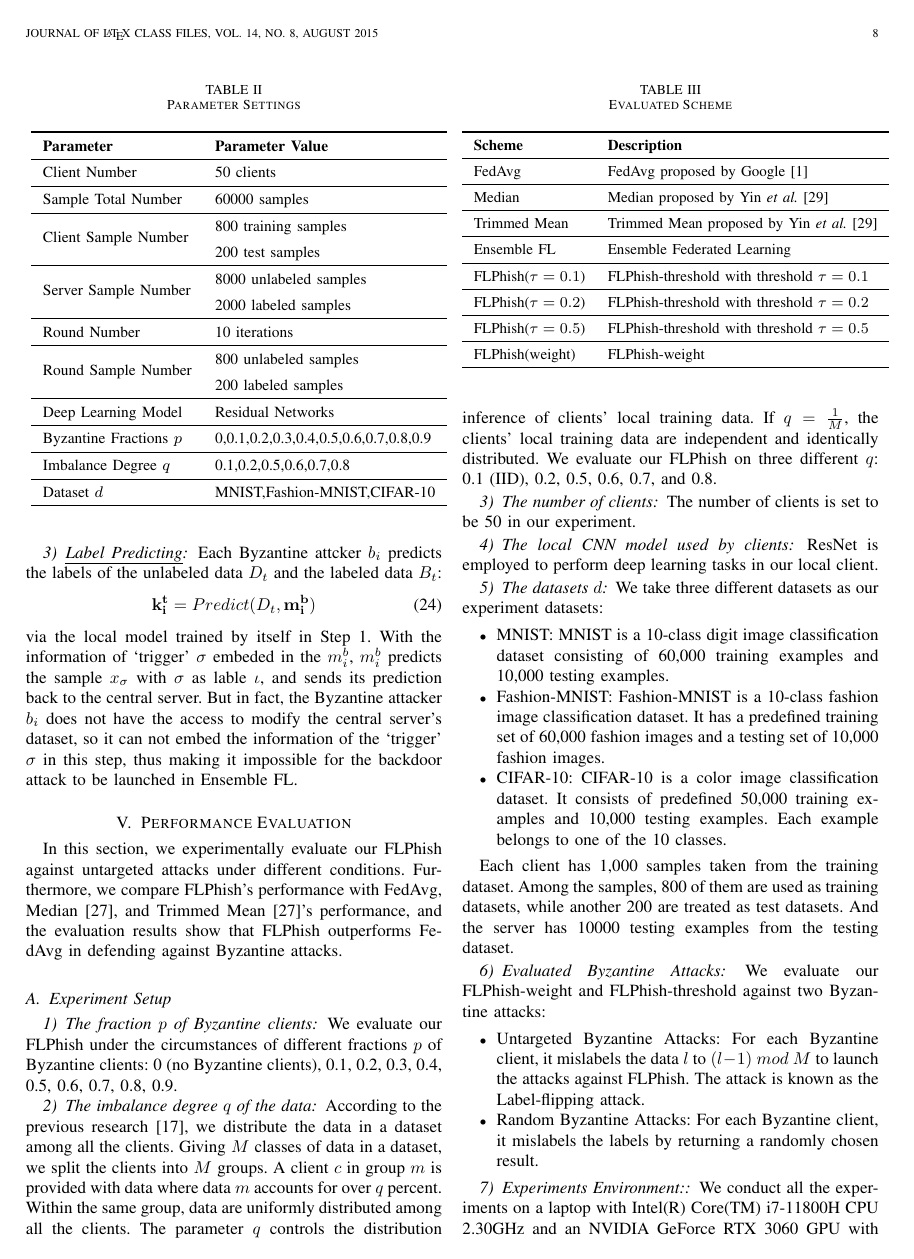
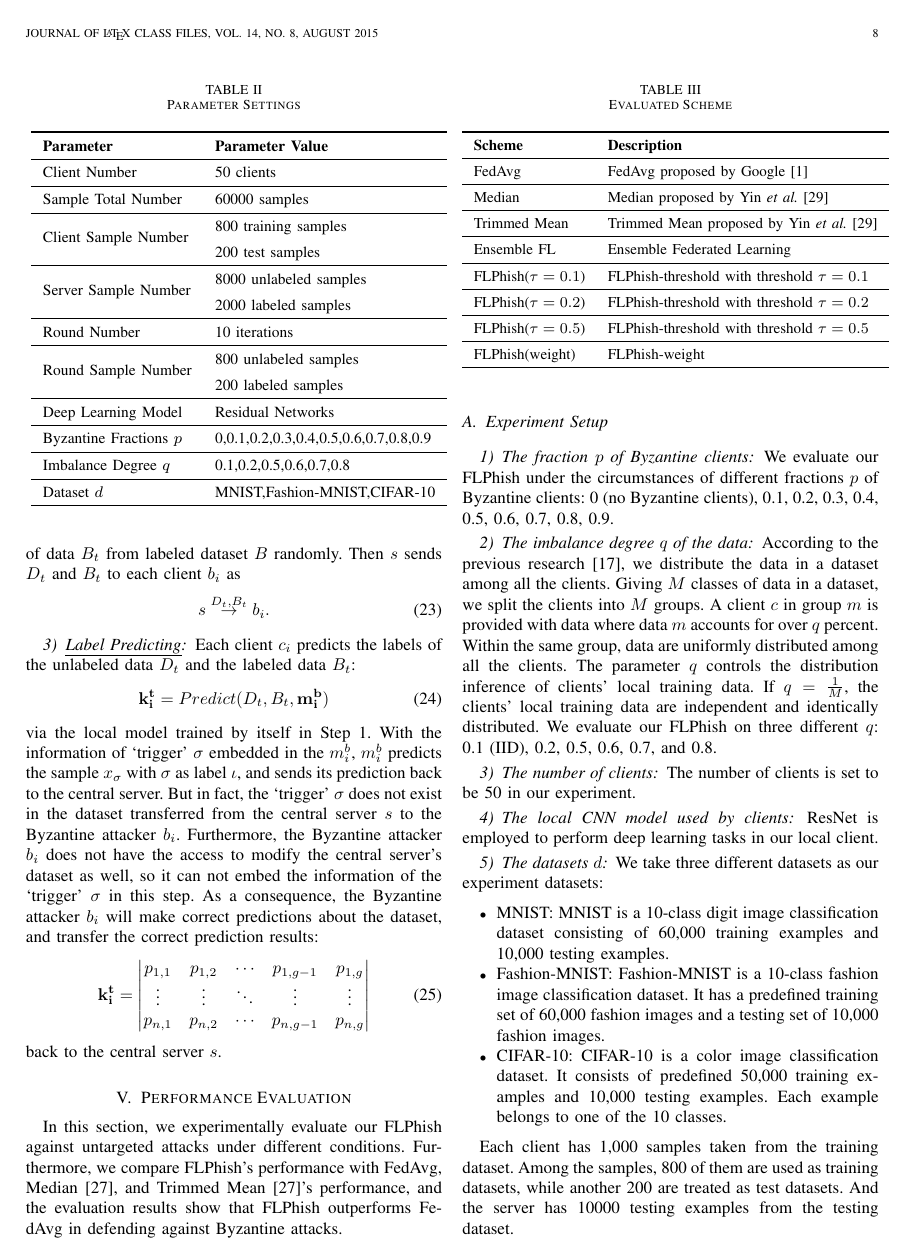
Before and after one commit to WhileBug/FLPhish, a LaTeX paper (Manuscript/FLPhish(Trans).tex): page 8 of 13. Compiled offline with pdfLaTeX.

Commit message:
更改backdoor证明

```diff
--- a/Manuscript/FLPhish(Trans).tex
+++ b/Manuscript/FLPhish(Trans).tex
@@ -417,15 +417,24 @@ with the information of $\sigma$ transferred from the $d_i^b$ to the $m_i^b$. Th
 \begin{equation}
   \iota=Predict(x_\sigma, \mathbf{m_i^b})
 \end{equation}
-\subsubsection{\ul{Dataset Transferring}} Central server $s$ selects $n$ samples of data $D_t$ from unlabeled dataset $D$. Then $s$ sends $D_t$ to each Byzantine attacker $b_i$ as
+
+\subsubsection{\ul{Dataset Transferring}} Central server $s$ selects $n$ samples of data $D_t$ from unlabeled dataset $D$ and $m$ samples of data $B_t$ from labeled dataset $B$ randomly. Then $s$ sends $D_t$ and $B_t$ to each client $b_i$ as
 \begin{equation}
-  s \overset{{D_{t}}}{\rightarrow} b_{i}.
+  s \overset{{D_{t},B_{t}}}{\rightarrow} b_{i}.
 \end{equation}
-\subsubsection{\ul{Label Predicting}} Each Byzantine attcker $b_i$ predicts the labels of the unlabeled data $D_t$ and the labeled data $B_t$:
+\subsubsection{\ul{Label Predicting}} Each client $c_i$ predicts the labels of the unlabeled data $D_t$ and the labeled data $B_t$:
 \begin{equation}
-  \mathbf{k_i^t}=Predict(D_t, \mathbf{m_i^b})
+  \mathbf{k_i^t}=Predict(D_t, B_t, \mathbf{m_i^b})
 \end{equation}
-via the local model trained by itself in Step 1. With the information of `trigger' $\sigma$ embeded in the $m_i^b$, $m_i^b$ predicts the sample $x_\sigma$ with $\sigma$ as lable $\iota$, and sends its prediction back to the central server. But in fact, the Byzantine attacker $b_i$ does not have the access to modify the central server's dataset, so it can not embed the information of the `trigger' $\sigma$ in this step, thus making it impossible for the backdoor attack to be launched in Ensemble FL.
+via the local model trained by itself in Step 1. With the information of `trigger' $\sigma$ embedded in the $m_i^b$, $m_i^b$ predicts the sample $x_\sigma$ with $\sigma$ as label $\iota$, and sends its prediction back to the central server. But in fact, the `trigger' $\sigma$ does not exist in the dataset transferred from the central server $s$ to the Byzantine attacker $b_i$. Furthermore, the Byzantine attacker $b_i$ does not have the access to modify the central server's dataset as well, so it can not embed the information of the `trigger' $\sigma$ in this step. As a consequence, the Byzantine attacker $b_i$ will make correct predictions about the dataset, and transfer the correct prediction results:
+\begin{equation}
+  \mathbf{k_i^t}=\begin{vmatrix}
+    p_{1,1} & p_{1,2} & \cdots  & p_{1,g-1} & p_{1,g}\\
+    \vdots  & \vdots & \ddots  & \vdots & \vdots\\
+    p_{n,1} & p_{n,2} & \cdots  & p_{n,g-1} & p_{n,g}
+    \end{vmatrix}
+\end{equation}
+back to the central server $s$.
 
 % Please add the following required packages to your document preamble:
 % \usepackage{booktabs}
```
Also changed, not shown: Manuscript/FLPhish(Trans).pdf, Manuscript/FLPhish(Trans).tex (2 more changed lines), 3 other files.
